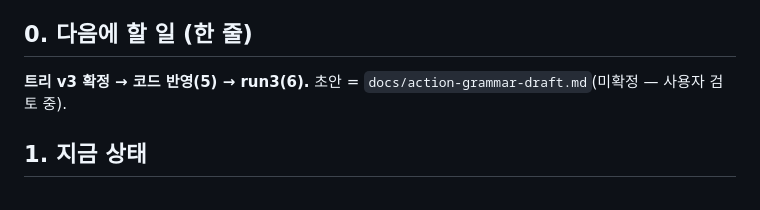
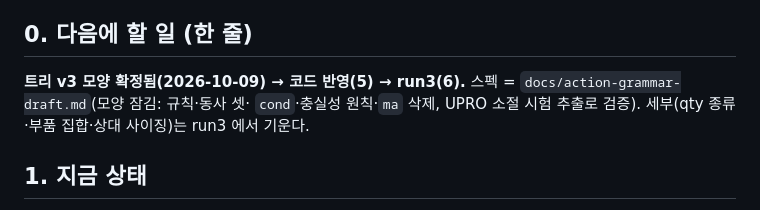
Before and after one commit to dodo486/etf-verdict, a Markdown page: book-to-playbook/docs/HANDOFF.md, the part around the change. GitHub-like rendering.

```diff
--- a/book-to-playbook/docs/HANDOFF.md
+++ b/book-to-playbook/docs/HANDOFF.md
@@ -6,7 +6,8 @@
 
 ## 0. 다음에 할 일 (한 줄)
 
-**트리 v3 확정 → 코드 반영(5) → run3(6).** 초안 = `docs/action-grammar-draft.md`(미확정 — 사용자 검토 중).
+**트리 v3 모양 확정됨(2026-10-09) → 코드 반영(5) → run3(6).** 스펙 = `docs/action-grammar-draft.md`(모양 잠김: 규칙·동사 셋·
+`cond`·충실성 원칙·`ma` 삭제, UPRO 소절 시험 추출로 검증). 세부(qty 종류·부품 집합·상대 사이징)는 run3 에서 기운다.
 
 ## 1. 지금 상태
 
```
Also changed, not shown: book-to-playbook/docs/action-grammar-draft.md (+23 -8 lines).
